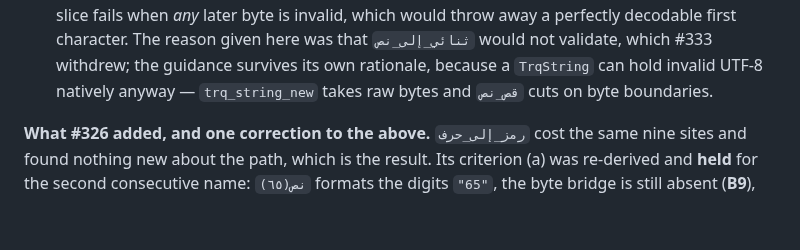
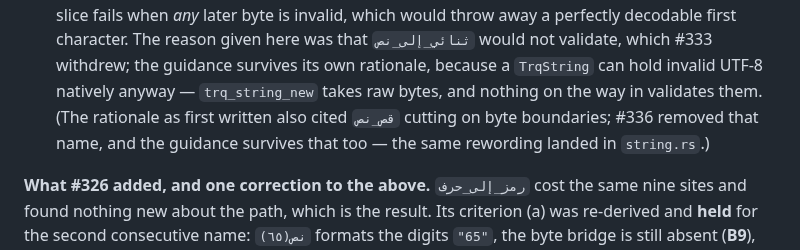
Before and after one commit to osama1998H/tarqeem, a Markdown page: docs/builtins-vs-stdlib.md, the part around the change. Rendered like a GitHub page; blank space fills up the shorter version.

Commit message:
docs(builtins): drop the deleted قص_نص from a live guidance rule
§6.2's finding 3 — "decode only the first character's bytes, never the whole
buffer" — justified itself with "`trq_string_new` takes raw bytes and `قص_نص`
cuts on byte boundaries". This branch removes `قص_نص`, so a rule still in force
was resting on a mechanism that no longer exists.

The identical sentence in `runtime-rs/src/string.rs` was reworded when the
function went; the doc copy was missed. Now mirrors it, and records what the
rationale first said rather than quietly replacing it — the guidance has now
outlived two separate justifications (#333 withdrew the first, #336 the second),
which is worth leaving visible.

Found in review.

```diff
--- a/docs/builtins-vs-stdlib.md
+++ b/docs/builtins-vs-stdlib.md
@@ -716,7 +716,9 @@ Three things #324 found that the plan did not state:
    slice fails when *any* later byte is invalid, which would throw away a perfectly decodable first
    character. The reason given here was that `ثنائي_إلى_نص` would not validate, which #333 withdrew;
    the guidance survives its own rationale, because a `TrqString` can hold invalid UTF-8 natively
-   anyway — `trq_string_new` takes raw bytes and `قص_نص` cuts on byte boundaries.
+   anyway — `trq_string_new` takes raw bytes, and nothing on the way in validates them. (The
+   rationale as first written also cited `قص_نص` cutting on byte boundaries; #336 removed that
+   name, and the guidance survives that too — the same rewording landed in `string.rs`.)
 
 **What #326 added, and one correction to the above.** `رمز_إلى_حرف` cost the same nine sites and
 found nothing new about the path, which is the result. Its criterion (a) was re-derived and
```
